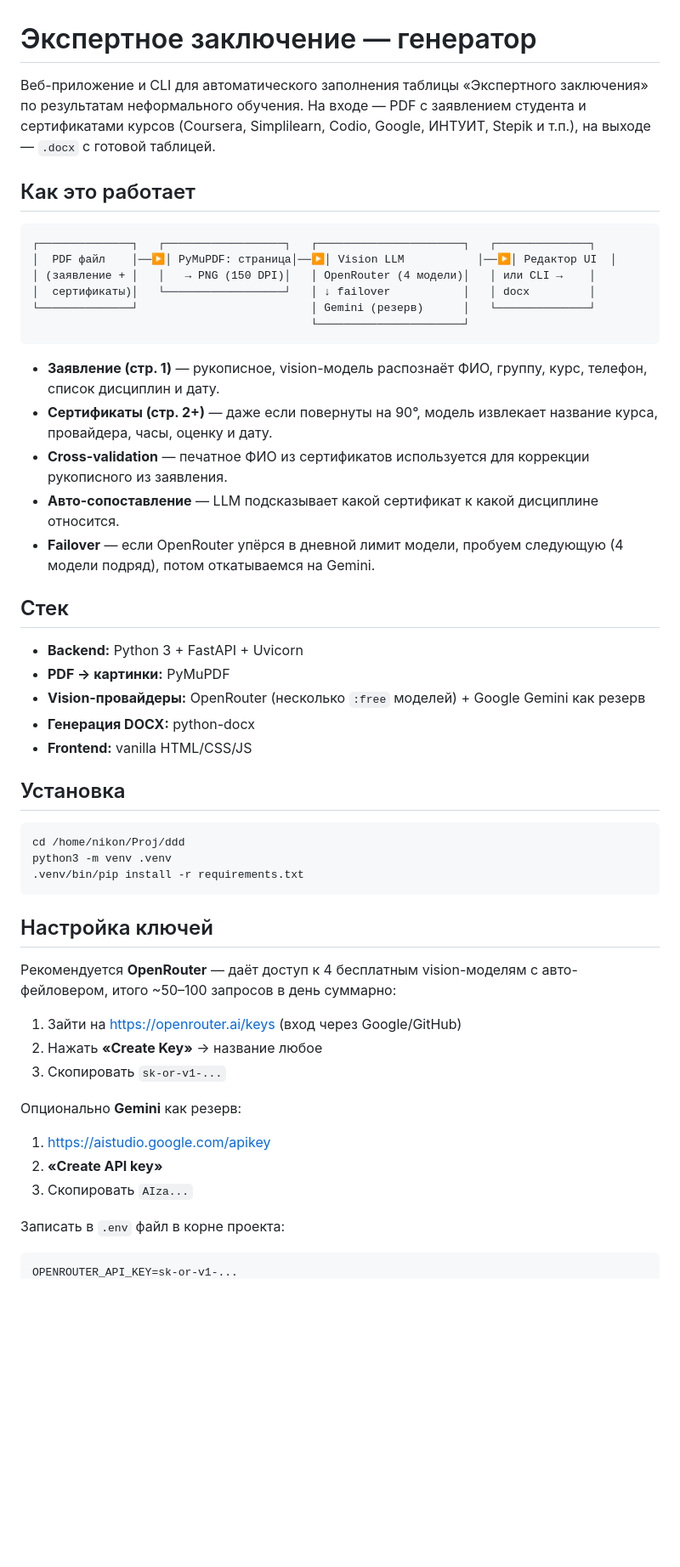
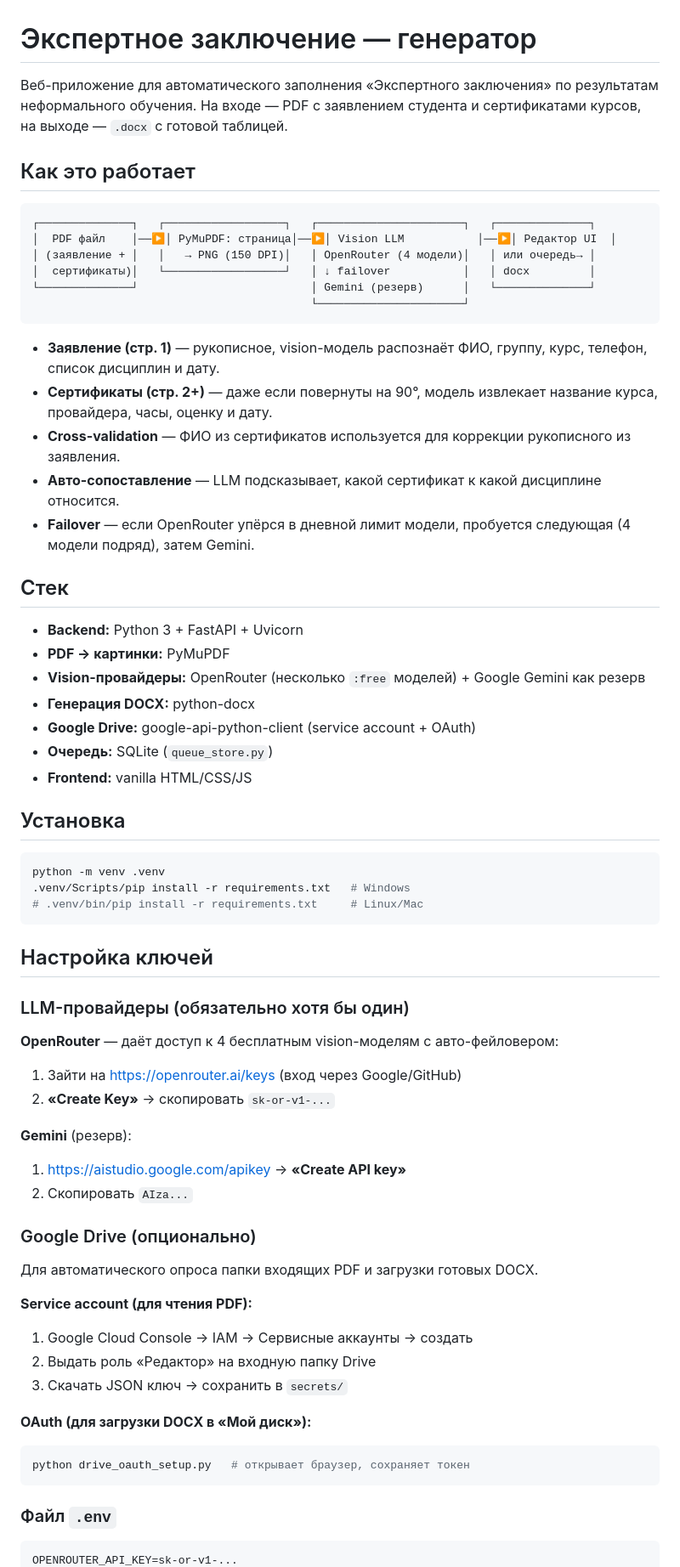
Before and after one commit to tema9907/Perezachet, a Markdown page: README.md, the part around one of its changes. Shown at 85% size. Drawn GitHub-style; blank space fills up the shorter version.

````diff
--- a/README.md
+++ b/README.md
@@ -1,13 +1,13 @@
 # Экспертное заключение — генератор
 
-Веб-приложение и CLI для автоматического заполнения таблицы «Экспертного заключения» по результатам неформального обучения. На входе — PDF с заявлением студента и сертификатами курсов (Coursera, Simplilearn, Codio, Google, ИНТУИТ, Stepik и т.п.), на выходе — `.docx` с готовой таблицей.
+Веб-приложение для автоматического заполнения «Экспертного заключения» по результатам неформального обучения. На входе — PDF с заявлением студента и сертификатами курсов, на выходе — `.docx` с готовой таблицей.
 
 ## Как это работает
 
 ```
 ┌──────────────┐   ┌──────────────────┐   ┌──────────────────────┐   ┌──────────────┐
 │  PDF файл    │──▶│ PyMuPDF: страница│──▶│ Vision LLM           │──▶│ Редактор UI  │
-│ (заявление + │   │   → PNG (150 DPI)│   │ OpenRouter (4 модели)│   │ или CLI →    │
+│ (заявление + │   │   → PNG (150 DPI)│   │ OpenRouter (4 модели)│   │ или очередь→ │
 │  сертификаты)│   └──────────────────┘   │ ↓ failover           │   │ docx         │
 └──────────────┘                          │ Gemini (резерв)      │   └──────────────┘
                                           └──────────────────────┘
@@ -15,9 +15,9 @@
 
 - **Заявление (стр. 1)** — рукописное, vision-модель распознаёт ФИО, группу, курс, телефон, список дисциплин и дату.
 - **Сертификаты (стр. 2+)** — даже если повернуты на 90°, модель извлекает название курса, провайдера, часы, оценку и дату.
-- **Cross-validation** — печатное ФИО из сертификатов используется для коррекции рукописного из заявления.
-- **Авто-сопоставление** — LLM подсказывает какой сертификат к какой дисциплине относится.
-- **Failover** — если OpenRouter упёрся в дневной лимит модели, пробуем следующую (4 модели подряд), потом откатываемся на Gemini.
+- **Cross-validation** — ФИО из сертификатов используется для коррекции рукописного из заявления.
+- **Авто-сопоставление** — LLM подсказывает, какой сертификат к какой дисциплине относится.
+- **Failover** — если OpenRouter упёрся в дневной лимит модели, пробуется следующая (4 модели подряд), затем Gemini.
 
 ## Стек
 
@@ -25,30 +25,45 @@
 - **PDF → картинки:** PyMuPDF
 - **Vision-провайдеры:** OpenRouter (несколько `:free` моделей) + Google Gemini как резерв
 - **Генерация DOCX:** python-docx
+- **Google Drive:** google-api-python-client (service account + OAuth)
+- **Очередь:** SQLite (`queue_store.py`)
 - **Frontend:** vanilla HTML/CSS/JS
 
 ## Установка
 
 ```bash
-cd /home/nikon/Proj/ddd
-python3 -m venv .venv
-.venv/bin/pip install -r requirements.txt
+python -m venv .venv
+.venv/Scripts/pip install -r requirements.txt   # Windows
+# .venv/bin/pip install -r requirements.txt     # Linux/Mac
 ```
 
 ## Настройка ключей
 
-Рекомендуется **OpenRouter** — даёт доступ к 4 бесплатным vision-моделям с авто-фейловером, итого ~50–100 запросов в день суммарно:
+### LLM-провайдеры (обязательно хотя бы один)
 
-1. Зайти на <https://openrouter.ai/keys> (вход через Google/GitHub)
-2. Нажать **«Create Key»** → название любое
-3. Скопировать `sk-or-v1-...`
+**OpenRouter** — даёт доступ к 4 бесплатным vision-моделям с авто-фейловером:
+1. Зайти на https://openrouter.ai/keys (вход через Google/GitHub)
+2. **«Create Key»** → скопировать `sk-or-v1-...`
 
-Опционально **Gemini** как резерв:
-1. <https://aistudio.google.com/apikey>
-2. **«Create API key»**
-3. Скопировать `AIza...`
+**Gemini** (резерв):
+1. https://aistudio.google.com/apikey → **«Create API key»**
+2. Скопировать `AIza...`
 
-Записать в `.env` файл в корне проекта:
+### Google Drive (опционально)
+
+Для автоматического опроса папки входящих PDF и загрузки готовых DOCX.
+
+**Service account (для чтения PDF):**
+1. Google Cloud Console → IAM → Сервисные аккаунты → создать
+2. Выдать роль «Редактор» на входную папку Drive
+3. Скачать JSON ключ → сохранить в `secrets/`
+
+**OAuth (для загрузки DOCX в «Мой диск»):**
+```bash
+python drive_oauth_setup.py   # открывает браузер, сохраняет токен
+```
+
+### Файл `.env`
 
 ```dotenv
 OPENROUTER_API_KEY=sk-or-v1-...
````
Also changed, not shown: other parts of README.md (+92 -56 lines).
